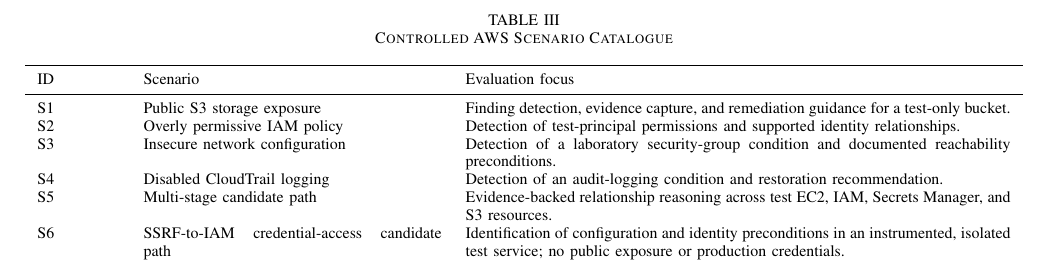
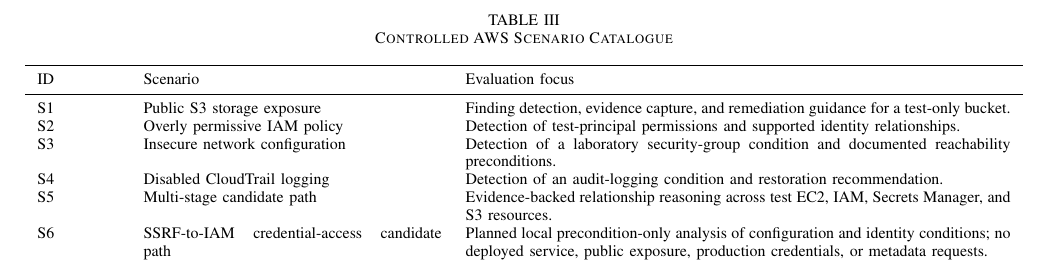
Before and after one commit to Harshtech31/CloudSentinelAI, a LaTeX thesis (cloudsentinel-thesis/ieee-paper/paper.tex): part of page 3 of 5, cut so that both start at the same text. Compiled offline with pdfLaTeX.

Commit message:
docs(paper): clarify S6 design-only scope

```diff
--- a/cloudsentinel-thesis/ieee-paper/paper.tex
+++ b/cloudsentinel-thesis/ieee-paper/paper.tex
@@ -109,7 +109,7 @@
 S3 & Insecure network configuration & Detection of a laboratory security-group condition and documented reachability preconditions. \\
 S4 & Disabled CloudTrail logging & Detection of an audit-logging condition and restoration recommendation. \\
 S5 & Multi-stage candidate path & Evidence-backed relationship reasoning across test EC2, IAM, Secrets Manager, and S3 resources. \\
-S6 & SSRF-to-IAM credential-access candidate path & Identification of configuration and identity preconditions in an instrumented, isolated test service; no public exposure or production credentials. \\
+S6 & SSRF-to-IAM credential-access candidate path & Planned local precondition-only analysis of configuration and identity conditions; no deployed service, public exposure, production credentials, or metadata requests. \\
 \bottomrule
 \end{tabular}
 \end{table*}
```
Also changed, not shown: cloudsentinel-thesis/ieee-paper/paper.pdf.
